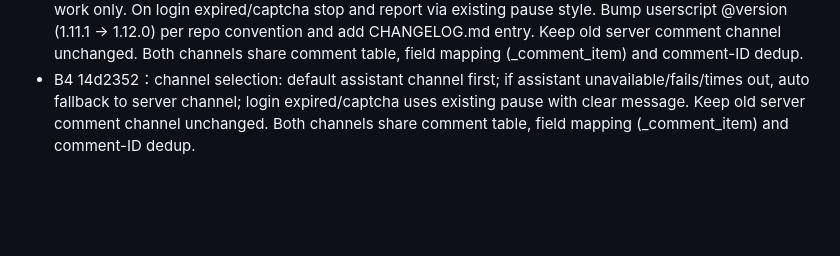
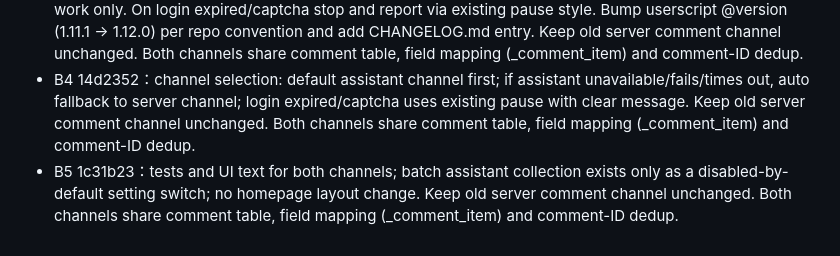
Before and after one commit to aevyrian/Cloudrift, a Markdown page: PLAN.md, the part around the change. Rendered like a GitHub page; blank space fills up the shorter version.

Commit message:
docs(plan): B5 progress

```diff
--- a/PLAN.md
+++ b/PLAN.md
@@ -271,3 +271,4 @@ A0 parse 不支持类型改为计数跳过 → A1 计数/首次判定函数 →
 - 待做：B 部分（油猴评论新通道，默认优先、失败回退服务器）；部署到飞牛 NAS 后实测
 - B3 fd371c1：userscript: on logged-in douyin work page hook page's own first comment request as template, re-issue via in-page XHR replacing aweme_id/cursor/comment_id (page SDK signs), fetch top-level and replies, pace 2-4s per request and extra 8-15s every 15 requests, upload pages to B2 API; single work only. On login expired/captcha stop and report via existing pause style. Bump userscript @version (1.11.1 -> 1.12.0) per repo convention and add CHANGELOG.md entry. Keep old server comment channel unchanged. Both channels share comment table, field mapping (_comment_item) and comment-ID dedup.
 - B4 14d2352：channel selection: default assistant channel first; if assistant unavailable/fails/times out, auto fallback to server channel; login expired/captcha uses existing pause with clear message. Keep old server comment channel unchanged. Both channels share comment table, field mapping (_comment_item) and comment-ID dedup.
+- B5 1c31b23：tests and UI text for both channels; batch assistant collection exists only as a disabled-by-default setting switch; no homepage layout change. Keep old server comment channel unchanged. Both channels share comment table, field mapping (_comment_item) and comment-ID dedup.
```
